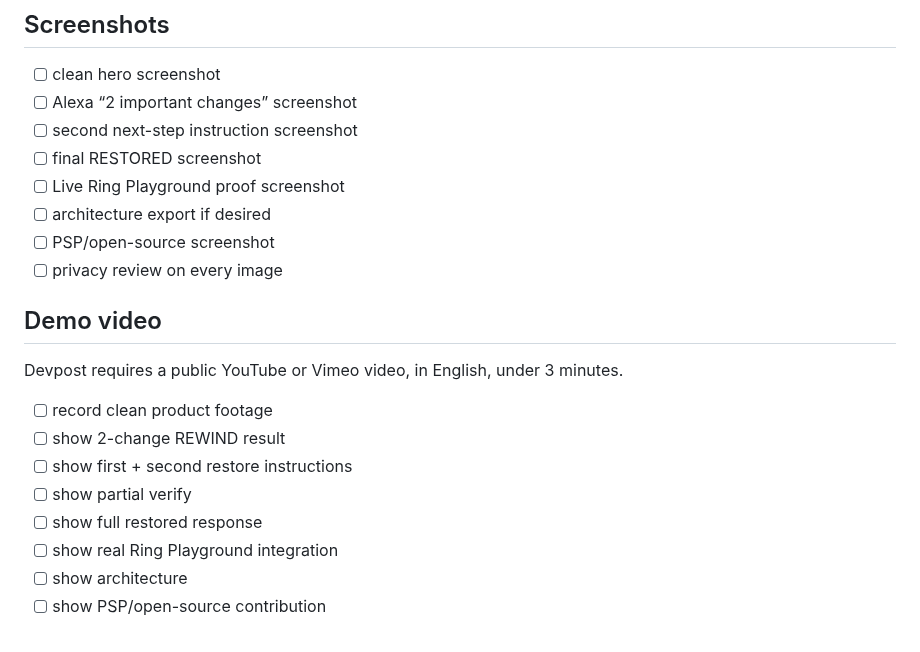
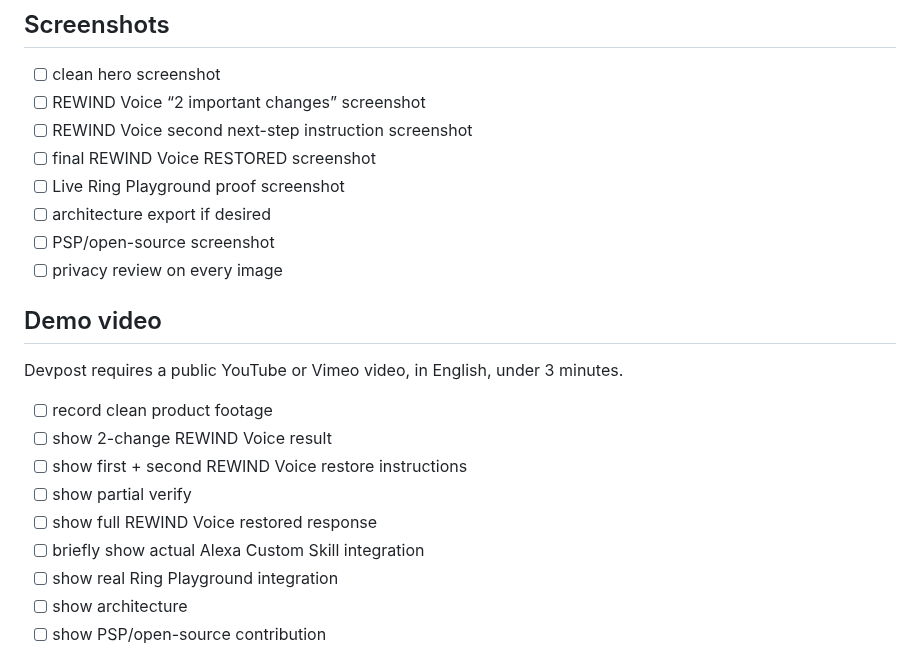
Before and after one commit to realxpen/rewind, a Markdown page: docs/SUBMISSION_CHECKLIST.md, the part around the change. Drawn GitHub-style.

```diff
--- a/docs/SUBMISSION_CHECKLIST.md
+++ b/docs/SUBMISSION_CHECKLIST.md
@@ -38,9 +38,9 @@ Current official phase: submissions open.
 ## Screenshots
 
 - [ ] clean hero screenshot
-- [ ] Alexa “2 important changes” screenshot
-- [ ] second next-step instruction screenshot
-- [ ] final RESTORED screenshot
+- [ ] REWIND Voice “2 important changes” screenshot
+- [ ] REWIND Voice second next-step instruction screenshot
+- [ ] final REWIND Voice RESTORED screenshot
 - [ ] Live Ring Playground proof screenshot
 - [ ] architecture export if desired
 - [ ] PSP/open-source screenshot
@@ -51,10 +51,11 @@ Current official phase: submissions open.
 Devpost requires a public YouTube or Vimeo video, in English, under 3 minutes.
 
 - [ ] record clean product footage
-- [ ] show 2-change REWIND result
-- [ ] show first + second restore instructions
+- [ ] show 2-change REWIND Voice result
+- [ ] show first + second REWIND Voice restore instructions
 - [ ] show partial verify
-- [ ] show full restored response
+- [ ] show full REWIND Voice restored response
+- [ ] briefly show actual Alexa Custom Skill integration
 - [ ] show real Ring Playground integration
 - [ ] show architecture
 - [ ] show PSP/open-source contribution
```
Also changed, not shown: PROJECT_STATE.md (+4 -1 lines), docs/DEVPOST_SUBMISSION.md (+3 -2 lines).
